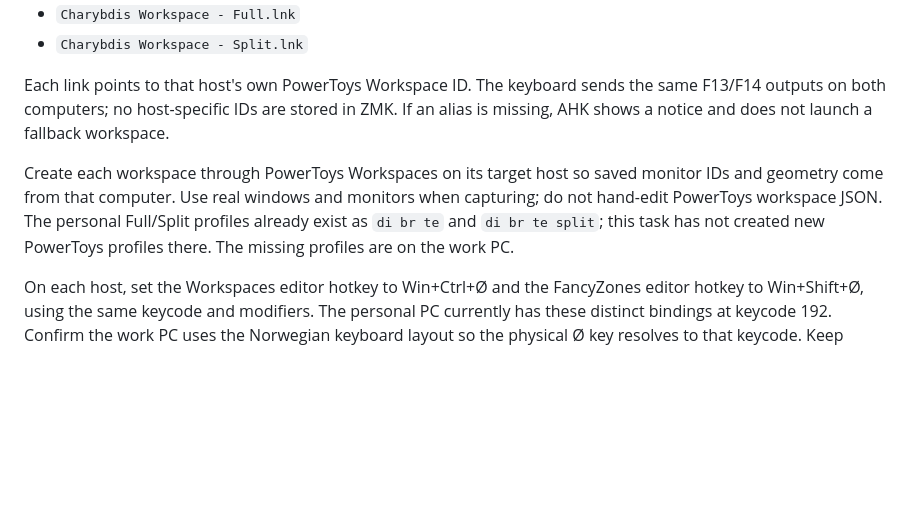
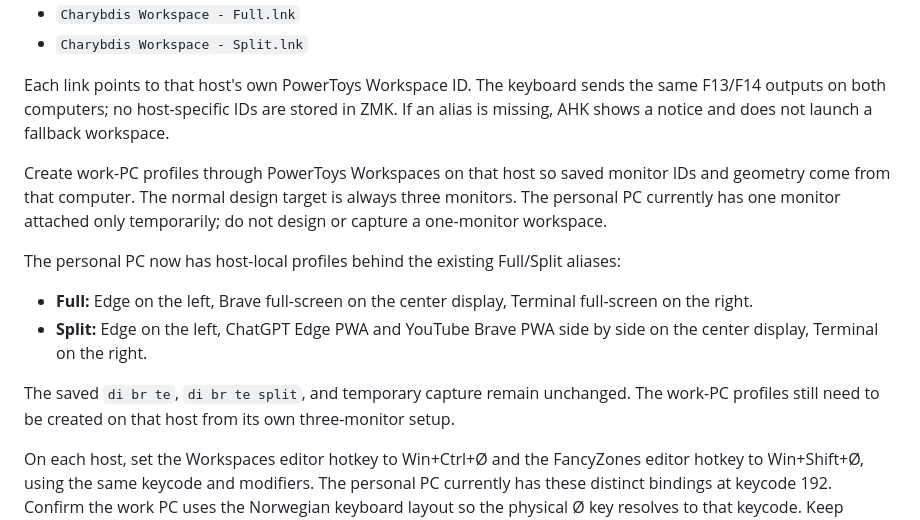
Before and after one commit to Glx28/portable-charybdis, a Markdown page: docs/workspace-controls.md, the part around the change. Rendered like a GitHub page; blank space fills up the shorter version.

Commit message:
Keep workspace profiles aligned to three displays

```diff
--- a/docs/workspace-controls.md
+++ b/docs/workspace-controls.md
@@ -40,7 +40,14 @@ The portable AHK helper resolves these Desktop links at runtime:
 
 Each link points to that host's own PowerToys Workspace ID. The keyboard sends the same F13/F14 outputs on both computers; no host-specific IDs are stored in ZMK. If an alias is missing, AHK shows a notice and does not launch a fallback workspace.
 
-Create each workspace through PowerToys Workspaces on its target host so saved monitor IDs and geometry come from that computer. Use real windows and monitors when capturing; do not hand-edit PowerToys workspace JSON. The personal Full/Split profiles already exist as `di br te` and `di br te split`; this task has not created new PowerToys profiles there. The missing profiles are on the work PC.
+Create work-PC profiles through PowerToys Workspaces on that host so saved monitor IDs and geometry come from that computer. The normal design target is always three monitors. The personal PC currently has one monitor attached only temporarily; do not design or capture a one-monitor workspace.
+
+The personal PC now has host-local profiles behind the existing Full/Split aliases:
+
+- **Full:** Edge on the left, Brave full-screen on the center display, Terminal full-screen on the right.
+- **Split:** Edge on the left, ChatGPT Edge PWA and YouTube Brave PWA side by side on the center display, Terminal on the right.
+
+The saved `di br te`, `di br te split`, and temporary capture remain unchanged. The work-PC profiles still need to be created on that host from its own three-monitor setup.
 
 On each host, set the Workspaces editor hotkey to Win+Ctrl+Ø and the FancyZones editor hotkey to Win+Shift+Ø, using the same keycode and modifiers. The personal PC currently has these distinct bindings at keycode 192. Confirm the work PC uses the Norwegian keyboard layout so the physical Ø key resolves to that keycode. Keep FancyZones `windowSwitching` disabled on both hosts so its Win+PgUp/PgDn same-zone action does not intercept the existing spatial focus controls; this is already disabled on the personal PC.
 
```
Also changed, not shown: docs/work-pc-workspace-capture.md (+3 -1 lines).
